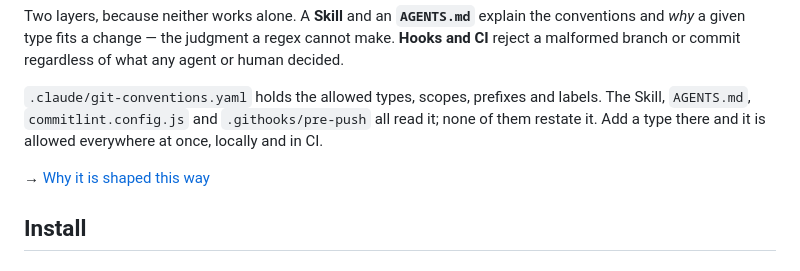
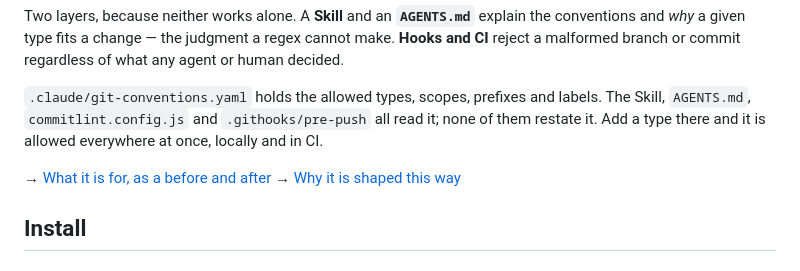
Before and after one commit to otomamaYuY/committee, a Markdown page: README.md, the part around the change. GitHub-like rendering.

Commit message:
docs: link the landing page from the README
Sits above the design link, as the other end of the same pair: the page
answers what this is for, design.md answers why it is built this way,
and the README itself stays the install and reference document.

The link text says what is on the page rather than naming it, since
"landing page" tells a reader nothing about whether to click.

Co-Authored-By: Claude Opus 5 <noreply@anthropic.com>

```diff
--- a/README.md
+++ b/README.md
@@ -27,6 +27,7 @@ labels. The Skill, `AGENTS.md`, `commitlint.config.js` and
 `.githooks/pre-push` all read it; none of them restate it. Add a type there
 and it is allowed everywhere at once, locally and in CI.
 
+→ [What it is for, as a before and after](https://otomamayuy.github.io/committee/)
 → [Why it is shaped this way](docs/design.md)
 
 ## Install
```
